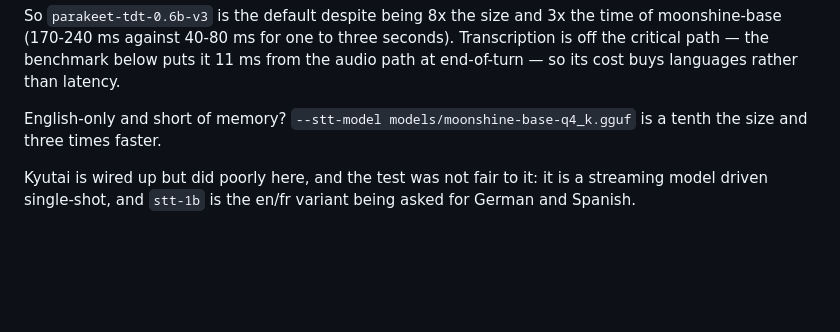
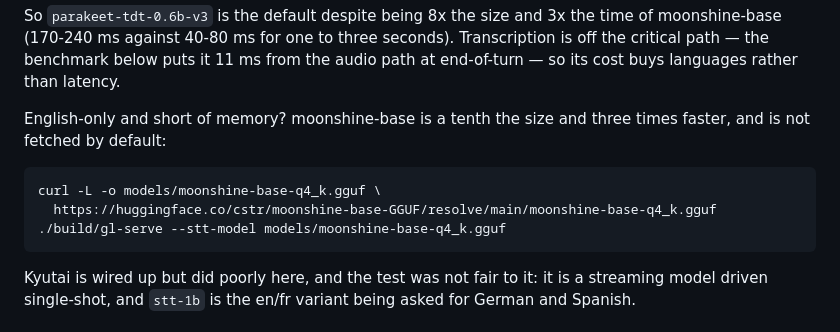
Before and after one commit to tbtlr/gemma-live, a Markdown page: README.md, the part around the change. GitHub-like rendering; blank space fills up the shorter version.

````diff
--- a/README.md
+++ b/README.md
@@ -449,8 +449,14 @@ seconds). Transcription is off the critical path — the benchmark below puts
 it 11 ms from the audio path at end-of-turn — so its cost buys languages
 rather than latency.
 
-English-only and short of memory? `--stt-model models/moonshine-base-q4_k.gguf`
-is a tenth the size and three times faster.
+English-only and short of memory? moonshine-base is a tenth the size and
+three times faster, and is not fetched by default:
+
+```bash
+curl -L -o models/moonshine-base-q4_k.gguf \
+  https://huggingface.co/cstr/moonshine-base-GGUF/resolve/main/moonshine-base-q4_k.gguf
+./build/gl-serve --stt-model models/moonshine-base-q4_k.gguf
+```
 
 Kyutai is wired up but did poorly here, and the test was not fair to it: it
 is a streaming model driven single-shot, and `stt-1b` is the en/fr variant
````
